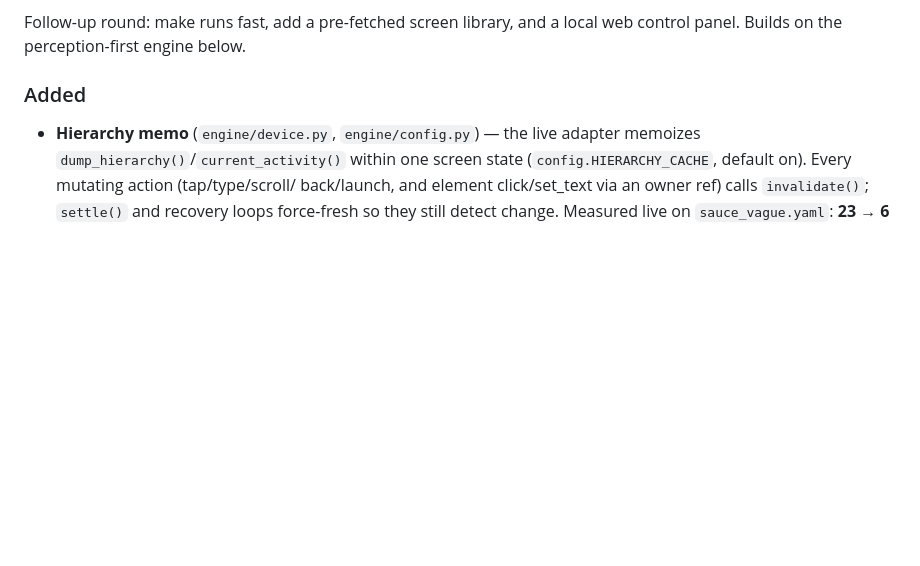
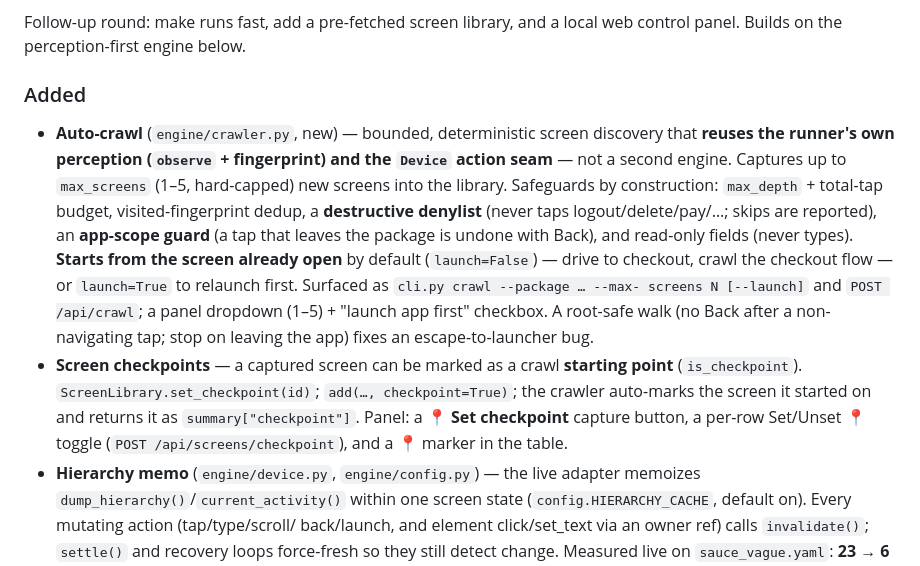
Before and after one commit to Sicariusa/mobile-testing, a Markdown page: CHANGELOG.md, the part around the change. Rendered like a GitHub page; blank space fills up the shorter version.

```diff
--- a/CHANGELOG.md
+++ b/CHANGELOG.md
@@ -10,6 +10,25 @@ web control panel. Builds on the perception-first engine below.
 
 ### Added
 
+- **Auto-crawl** (`engine/crawler.py`, new) — bounded, deterministic screen
+  discovery that **reuses the runner's own perception (`observe` + fingerprint)
+  and the `Device` action seam** — not a second engine. Captures up to
+  `max_screens` (1–5, hard-capped) new screens into the library. Safeguards by
+  construction: `max_depth` + total-tap budget, visited-fingerprint dedup, a
+  **destructive denylist** (never taps logout/delete/pay/…; skips are reported),
+  an **app-scope guard** (a tap that leaves the package is undone with Back), and
+  read-only fields (never types). **Starts from the screen already open** by
+  default (`launch=False`) — drive to checkout, crawl the checkout flow — or
+  `launch=True` to relaunch first. Surfaced as `cli.py crawl --package … --max-
+  screens N [--launch]` and `POST /api/crawl`; a panel dropdown (1–5) + "launch
+  app first" checkbox. A root-safe walk (no Back after a non-navigating tap; stop
+  on leaving the app) fixes an escape-to-launcher bug.
+- **Screen checkpoints** — a captured screen can be marked as a crawl **starting
+  point** (`is_checkpoint`). `ScreenLibrary.set_checkpoint(id)`; `add(…,
+  checkpoint=True)`; the crawler auto-marks the screen it started on and returns
+  it as `summary["checkpoint"]`. Panel: a **📍 Set checkpoint** capture button, a
+  per-row Set/Unset 📍 toggle (`POST /api/screens/checkpoint`), and a 📍 marker in
+  the table.
 - **Hierarchy memo** (`engine/device.py`, `engine/config.py`) — the live adapter
   memoizes `dump_hierarchy()`/`current_activity()` within one screen state
   (`config.HIERARCHY_CACHE`, default on). Every mutating action (tap/type/scroll/
```
Also changed, not shown: docs/ARCHITECTURE.md (+30 -6 lines), docs/WEB_PANEL_GUIDE.md (+19 -0 lines).
